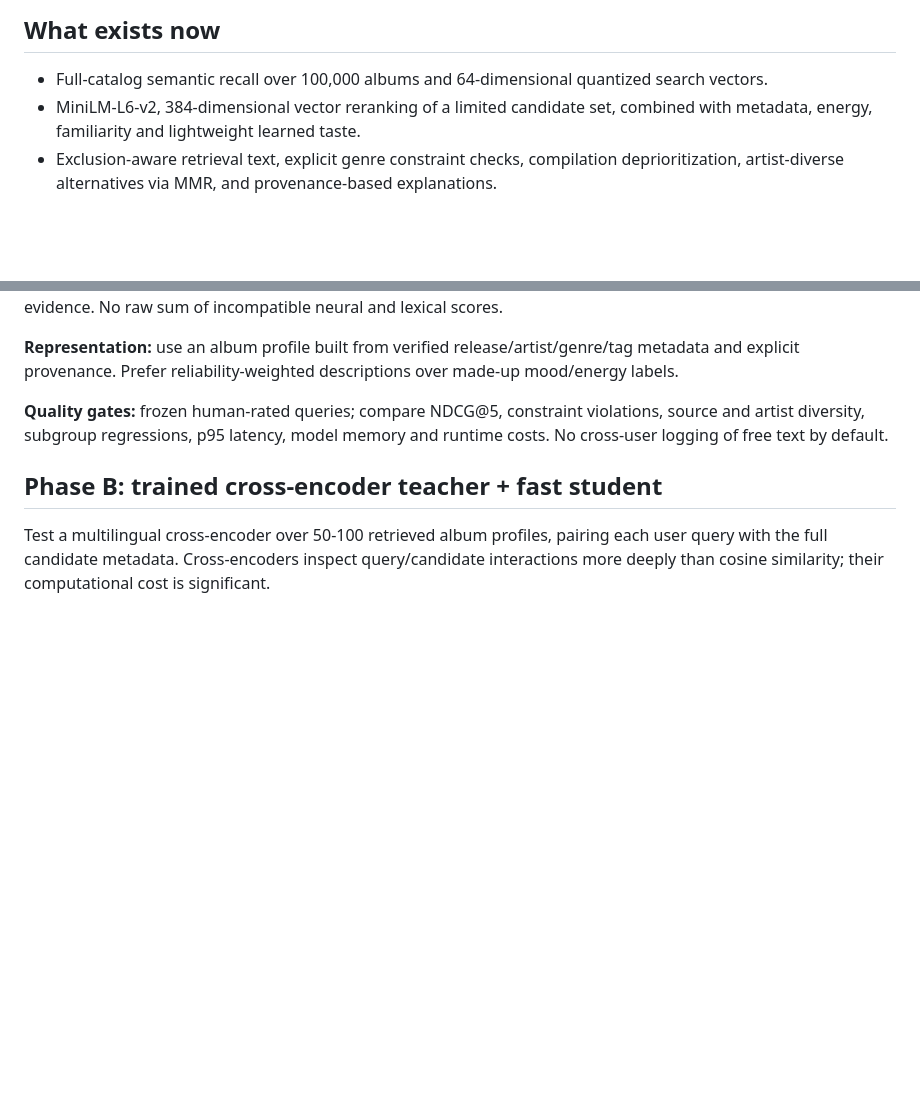
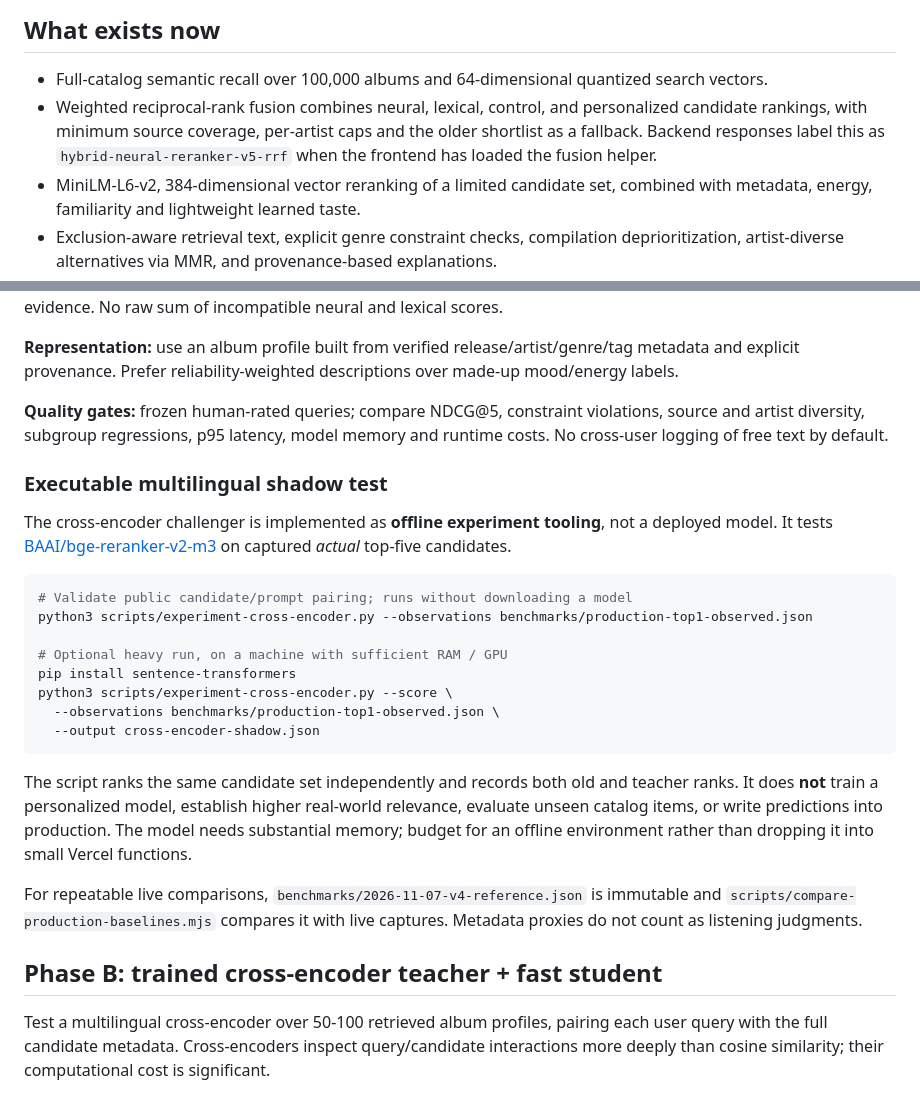
Before and after one commit to gabiarbex/an-album-a-day, a Markdown page: docs/ML-ARCHITECTURE-NEXT.md, 2 parts joined by grey strips. GitHub-like rendering; blank space fills up the shorter version.

Commit message:
Document implemented RRF v5 and optional multilingual cross-encoder shadow evaluation

````diff
--- a/docs/ML-ARCHITECTURE-NEXT.md
+++ b/docs/ML-ARCHITECTURE-NEXT.md
@@ -5,6 +5,7 @@
 ## What exists now
 
 - Full-catalog semantic recall over 100,000 albums and 64-dimensional quantized search vectors.
+- Weighted reciprocal-rank fusion combines neural, lexical, control, and personalized candidate rankings, with minimum source coverage, per-artist caps and the older shortlist as a fallback. Backend responses label this as `hybrid-neural-reranker-v5-rrf` when the frontend has loaded the fusion helper.
 - MiniLM-L6-v2, 384-dimensional vector reranking of a limited candidate set, combined with metadata, energy, familiarity and lightweight learned taste.
 - Exclusion-aware retrieval text, explicit genre constraint checks, compilation deprioritization, artist-diverse alternatives via MMR, and provenance-based explanations.
 - Reproducible 100-prompt English/Portuguese intent checks, plus real browser top-1/top-5 capture (when the backend responds).
@@ -19,6 +20,25 @@
 **Representation:** use an album profile built from verified release/artist/genre/tag metadata and explicit provenance. Prefer reliability-weighted descriptions over made-up mood/energy labels.
 
 **Quality gates:** frozen human-rated queries; compare NDCG@5, constraint violations, source and artist diversity, subgroup regressions, p95 latency, model memory and runtime costs. No cross-user logging of free text by default.
+
+### Executable multilingual shadow test
+
+The cross-encoder challenger is implemented as **offline experiment tooling**, not a deployed model. It tests [BAAI/bge-reranker-v2-m3](https://huggingface.co/BAAI/bge-reranker-v2-m3) on captured *actual* top-five candidates.
+
+```bash
+# Validate public candidate/prompt pairing; runs without downloading a model
+python3 scripts/experiment-cross-encoder.py --observations benchmarks/production-top1-observed.json
+
+# Optional heavy run, on a machine with sufficient RAM / GPU
+pip install sentence-transformers
+python3 scripts/experiment-cross-encoder.py --score \
+  --observations benchmarks/production-top1-observed.json \
+  --output cross-encoder-shadow.json
+```
+
+The script ranks the same candidate set independently and records both old and teacher ranks. It does **not** train a personalized model, establish higher real-world relevance, evaluate unseen catalog items, or write predictions into production. The model needs substantial memory; budget for an offline environment rather than dropping it into small Vercel functions.
+
+For repeatable live comparisons, `benchmarks/2026-11-07-v4-reference.json` is immutable and `scripts/compare-production-baselines.mjs` compares it with live captures. Metadata proxies do not count as listening judgments.
 
 ## Phase B: trained cross-encoder teacher + fast student
 
````
